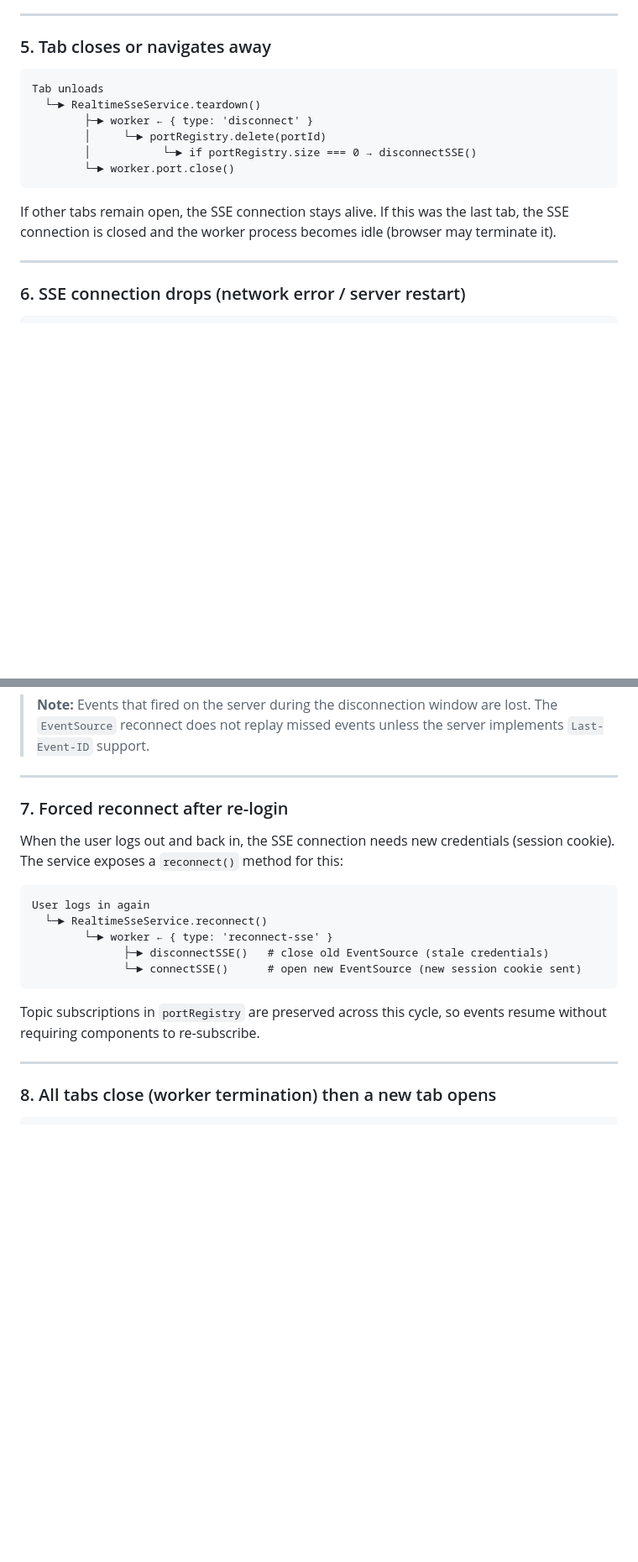
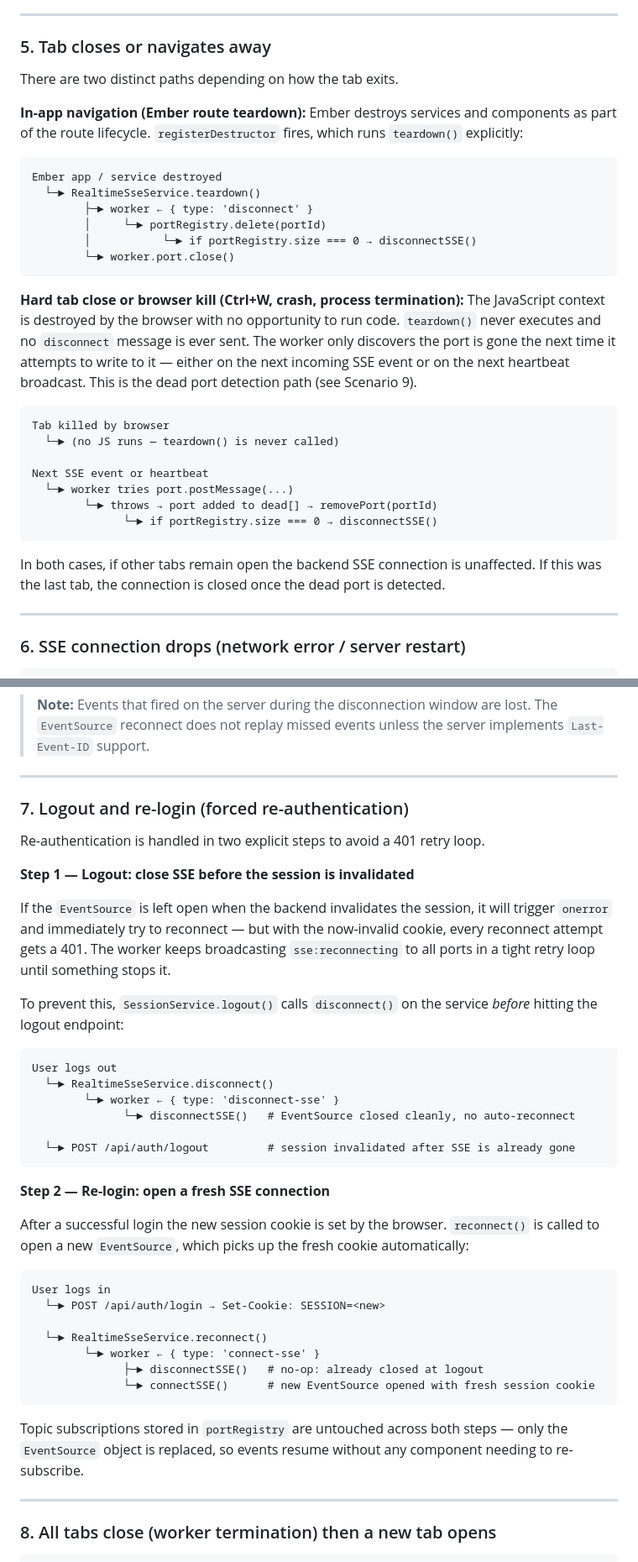
Before and after one commit to iarroyo/sse-demo, a Markdown page: SSE-ARCHITECTURE.md, 2 parts joined by grey strips. Shown at 84% size. Rendered like a GitHub page; blank space fills up the shorter version.

Commit message:
docs(sse): update architecture doc with logout disconnect flow
Add disconnect-sse and connect-sse (renamed from reconnect-sse) to the
protocol table. Expand scenario 7 to document the two-step logout/login
cycle and the 401 retry loop problem it prevents.

````diff
--- a/SSE-ARCHITECTURE.md
+++ b/SSE-ARCHITECTURE.md
@@ -154,8 +155,14 @@ component or route is destroyed (navigation away, component teardown).
 
 ### 5. Tab closes or navigates away
 
+There are two distinct paths depending on how the tab exits.
+
+**In-app navigation (Ember route teardown):**
+Ember destroys services and components as part of the route lifecycle. `registerDestructor`
+fires, which runs `teardown()` explicitly:
+
 ```
-Tab unloads
+Ember app / service destroyed
   └─► RealtimeSseService.teardown()
         ├─► worker ← { type: 'disconnect' }
         │     └─► portRegistry.delete(portId)
@@ -163,8 +170,25 @@ Tab unloads
         └─► worker.port.close()
 ```
 
-If other tabs remain open, the SSE connection stays alive. If this was the last tab, the
-SSE connection is closed and the worker process becomes idle (browser may terminate it).
+**Hard tab close or browser kill (Ctrl+W, crash, process termination):**
+The JavaScript context is destroyed by the browser with no opportunity to run code.
+`teardown()` never executes and no `disconnect` message is ever sent. The worker only
+discovers the port is gone the next time it attempts to write to it — either on the next
+incoming SSE event or on the next heartbeat broadcast. This is the dead port detection
+path (see Scenario 9).
+
+```
+Tab killed by browser
+  └─► (no JS runs — teardown() is never called)
+
+Next SSE event or heartbeat
+  └─► worker tries port.postMessage(...)
+        └─► throws → port added to dead[] → removePort(portId)
+              └─► if portRegistry.size === 0 → disconnectSSE()
+```
+
+In both cases, if other tabs remain open the backend SSE connection is unaffected. If this
+was the last tab, the connection is closed once the dead port is detected.
 
 ---
 
@@ -192,21 +216,47 @@ the SSE reconnect intact.
 
 ---
 
-### 7. Forced reconnect after re-login
+### 7. Logout and re-login (forced re-authentication)
 
-When the user logs out and back in, the SSE connection needs new credentials (session
-cookie). The service exposes a `reconnect()` method for this:
+Re-authentication is handled in two explicit steps to avoid a 401 retry loop.
+
+**Step 1 — Logout: close SSE before the session is invalidated**
+
+If the `EventSource` is left open when the backend invalidates the session, it will
+trigger `onerror` and immediately try to reconnect — but with the now-invalid cookie,
+every reconnect attempt gets a 401. The worker keeps broadcasting `sse:reconnecting` to
+all ports in a tight retry loop until something stops it.
+
+To prevent this, `SessionService.logout()` calls `disconnect()` on the service *before*
+hitting the logout endpoint:
 
 ```
-User logs in again
-  └─► RealtimeSseService.reconnect()
-        └─► worker ← { type: 'reconnect-sse' }
-              ├─► disconnectSSE()   # close old EventSource (stale credentials)
-              └─► connectSSE()      # open new EventSource (new session cookie sent)
+User logs out
+  └─► RealtimeSseService.disconnect()
+        └─► worker ← { type: 'disconnect-sse' }
+              └─► disconnectSSE()   # EventSource closed cleanly, no auto-reconnect
+
+  └─► POST /api/auth/logout         # session invalidated after SSE is already gone
 ```
 
-Topic subscriptions in `portRegistry` are preserved across this cycle, so events resume
-without requiring components to re-subscribe.
+**Step 2 — Re-login: open a fresh SSE connection**
+
+After a successful login the new session cookie is set by the browser. `reconnect()` is
+called to open a new `EventSource`, which picks up the fresh cookie automatically:
+
+```
+User logs in
+  └─► POST /api/auth/login → Set-Cookie: SESSION=<new>
+
+  └─► RealtimeSseService.reconnect()
+        └─► worker ← { type: 'connect-sse' }
+              ├─► disconnectSSE()   # no-op: already closed at logout
+              └─► connectSSE()      # new EventSource opened with fresh session cookie
+```
+
+Topic subscriptions stored in `portRegistry` are untouched across both steps — only the
+`EventSource` object is replaced, so events resume without any component needing to
+re-subscribe.
 
 ---
 
````
Also changed, not shown: other parts of SSE-ARCHITECTURE.md (+2 -1 lines).
